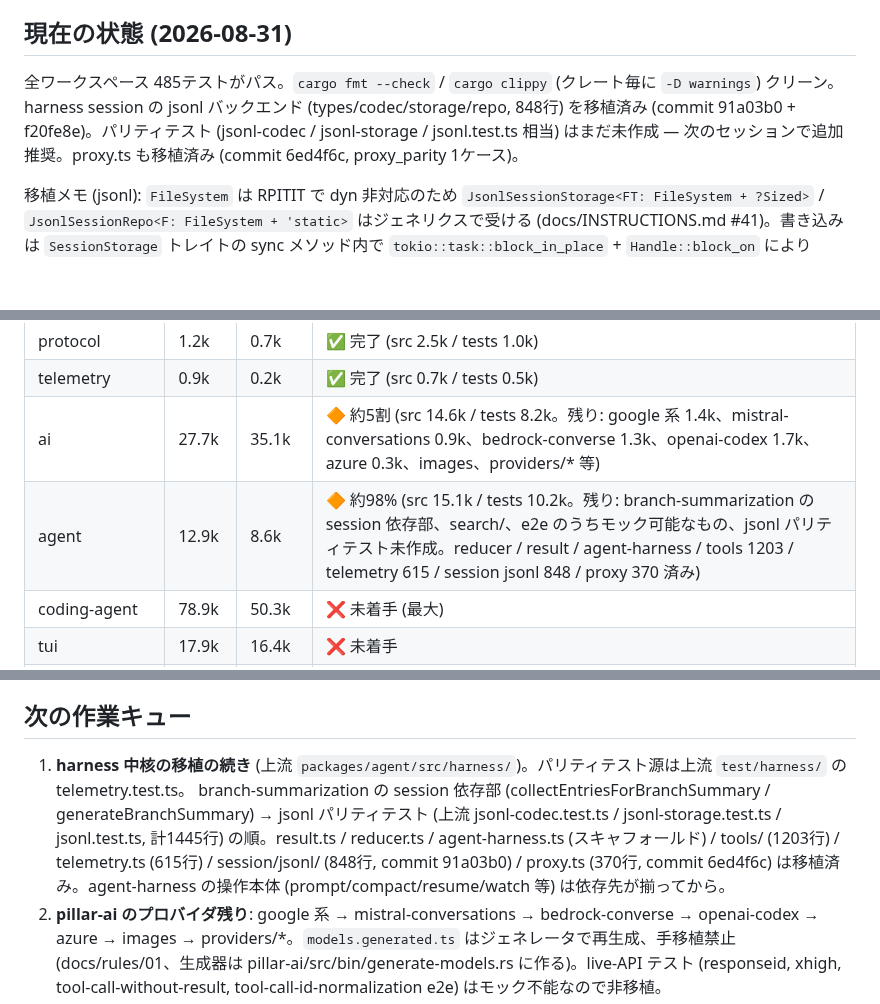
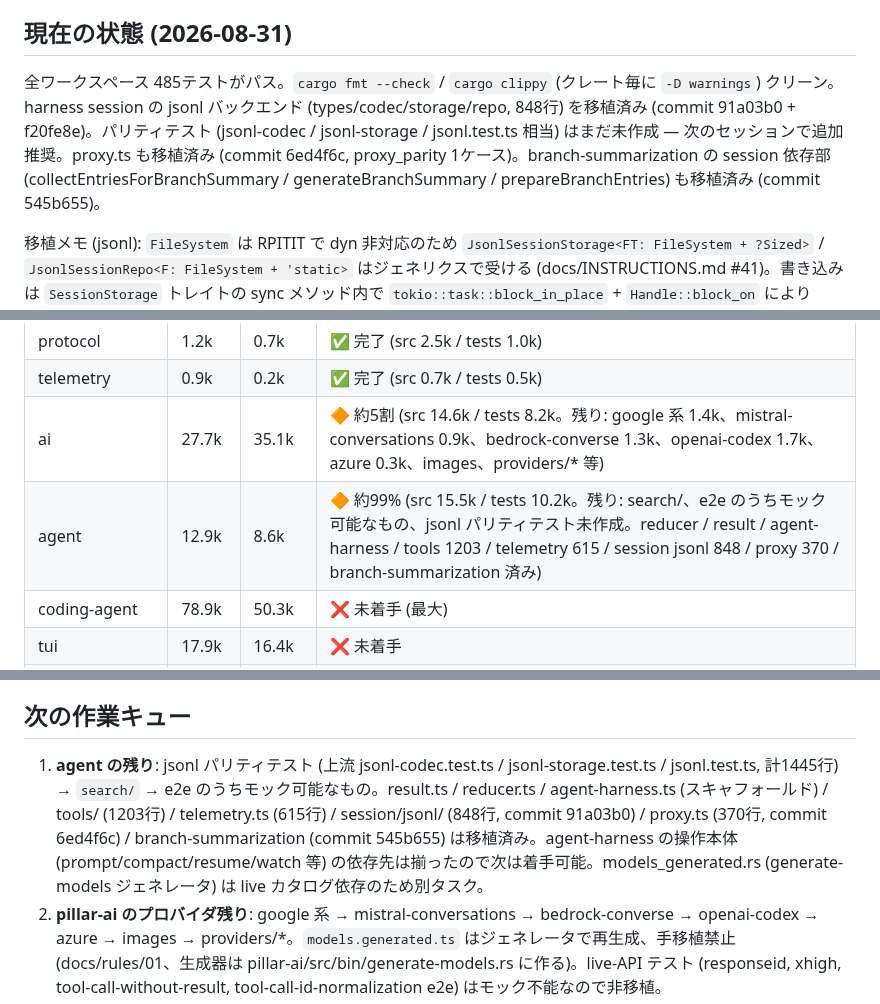
Before and after one commit to vi2q/pillar, a Markdown page: docs/INSTRUCTIONS.md, 3 parts joined by grey strips. GitHub-like rendering; blank space fills up the shorter version.

Commit message:
docs: INSTRUCTIONS - branch-summarization ported (2aee0ee), agent ~99%, agent-harness body now unblocked

```diff
--- a/docs/INSTRUCTIONS.md
+++ b/docs/INSTRUCTIONS.md
@@ -18,7 +18,7 @@ pi v0.84.3 (TypeScript, commit `56700d42e`) を Rust に移植する。拡張機
 
 ## 現在の状態 (2026-08-31)
 
-全ワークスペース 485テストがパス。`cargo fmt --check` / `cargo clippy` (クレート毎に `-D warnings`) クリーン。harness session の jsonl バックエンド (types/codec/storage/repo, 848行) を移植済み (commit 91a03b0 + f20fe8e)。パリティテスト (jsonl-codec / jsonl-storage / jsonl.test.ts 相当) はまだ未作成 — 次のセッションで追加推奨。proxy.ts も移植済み (commit 6ed4f6c, proxy_parity 1ケース)。
+全ワークスペース 485テストがパス。`cargo fmt --check` / `cargo clippy` (クレート毎に `-D warnings`) クリーン。harness session の jsonl バックエンド (types/codec/storage/repo, 848行) を移植済み (commit 91a03b0 + f20fe8e)。パリティテスト (jsonl-codec / jsonl-storage / jsonl.test.ts 相当) はまだ未作成 — 次のセッションで追加推奨。proxy.ts も移植済み (commit 6ed4f6c, proxy_parity 1ケース)。branch-summarization の session 依存部 (collectEntriesForBranchSummary / generateBranchSummary / prepareBranchEntries) も移植済み (commit 545b655)。
 
 移植メモ (jsonl): `FileSystem` は RPITIT で dyn 非対応のため `JsonlSessionStorage<FT: FileSystem + ?Sized>` / `JsonlSessionRepo<F: FileSystem + 'static>` はジェネリクスで受ける (docs/INSTRUCTIONS.md #41)。書き込みは `SessionStorage` トレイトの sync メソッド内で `tokio::task::block_in_place` + `Handle::block_on` により append を直列化 (upstream の promise チェーン `this.tail` 相当)。torn-tail 修復は `publishFileAtomically` (tmp + rename) を再現。
 
@@ -42,7 +42,7 @@ pi v0.84.3 (TypeScript, commit `56700d42e`) を Rust に移植する。拡張機
 | protocol | 1.2k | 0.7k | ✅ 完了 (src 2.5k / tests 1.0k) |
 | telemetry | 0.9k | 0.2k | ✅ 完了 (src 0.7k / tests 0.5k) |
 | ai | 27.7k | 35.1k | 🔶 約5割 (src 14.6k / tests 8.2k。残り: google 系 1.4k、mistral-conversations 0.9k、bedrock-converse 1.3k、openai-codex 1.7k、azure 0.3k、images、providers/* 等) |
-| agent | 12.9k | 8.6k | 🔶 約98% (src 15.1k / tests 10.2k。残り: branch-summarization の session 依存部、search/、e2e のうちモック可能なもの、jsonl パリティテスト未作成。reducer / result / agent-harness / tools 1203 / telemetry 615 / session jsonl 848 / proxy 370 済み) |
+| agent | 12.9k | 8.6k | 🔶 約99% (src 15.5k / tests 10.2k。残り: search/、e2e のうちモック可能なもの、jsonl パリティテスト未作成。reducer / result / agent-harness / tools 1203 / telemetry 615 / session jsonl 848 / proxy 370 / branch-summarization 済み) |
 | coding-agent | 78.9k | 50.3k | ❌ 未着手 (最大) |
 | tui | 17.9k | 16.4k | ❌ 未着手 |
 | server / client / session-backends | 6.3k | 4.2k | ❌ 未着手 |
@@ -52,8 +52,7 @@ pi v0.84.3 (TypeScript, commit `56700d42e`) を Rust に移植する。拡張機
 
 ## 次の作業キュー
 
-1. **harness 中核の移植の続き** (上流 `packages/agent/src/harness/`)。パリティテスト源は上流 `test/harness/` の telemetry.test.ts。
-   branch-summarization の session 依存部 (collectEntriesForBranchSummary / generateBranchSummary) → jsonl パリティテスト (上流 jsonl-codec.test.ts / jsonl-storage.test.ts / jsonl.test.ts, 計1445行) の順。result.ts / reducer.ts / agent-harness.ts (スキャフォールド) / tools/ (1203行) / telemetry.ts (615行) / session/jsonl/ (848行, commit 91a03b0) / proxy.ts (370行, commit 6ed4f6c) は移植済み。agent-harness の操作本体 (prompt/compact/resume/watch 等) は依存先が揃ってから。
+1. **agent の残り**: jsonl パリティテスト (上流 jsonl-codec.test.ts / jsonl-storage.test.ts / jsonl.test.ts, 計1445行) → `search/` → e2e のうちモック可能なもの。result.ts / reducer.ts / agent-harness.ts (スキャフォールド) / tools/ (1203行) / telemetry.ts (615行) / session/jsonl/ (848行, commit 91a03b0) / proxy.ts (370行, commit 6ed4f6c) / branch-summarization (commit 545b655) は移植済み。agent-harness の操作本体 (prompt/compact/resume/watch 等) の依存先は揃ったので次は着手可能。models_generated.rs (generate-models ジェネレータ) は live カタログ依存のため別タスク。
 2. **pillar-ai のプロバイダ残り**: google 系 → mistral-conversations → bedrock-converse → openai-codex → azure → images → providers/*。`models.generated.ts` はジェネレータで再生成、手移植禁止 (docs/rules/01、生成器は pillar-ai/src/bin/generate-models.rs に作る)。live-API テスト (responseid, xhigh, tool-call-without-result, tool-call-id-normalization e2e) はモック不能なので非移植。
 3. **agent の残り**: `search/`、`e2e.test.ts` のうちモック可能なもの。models_generated.rs (generate-models ジェネレータ) は live カタログ依存のため別タスク。
 4. **pillar-coding-agent**: 未着手 (最大、61k行)。
```
